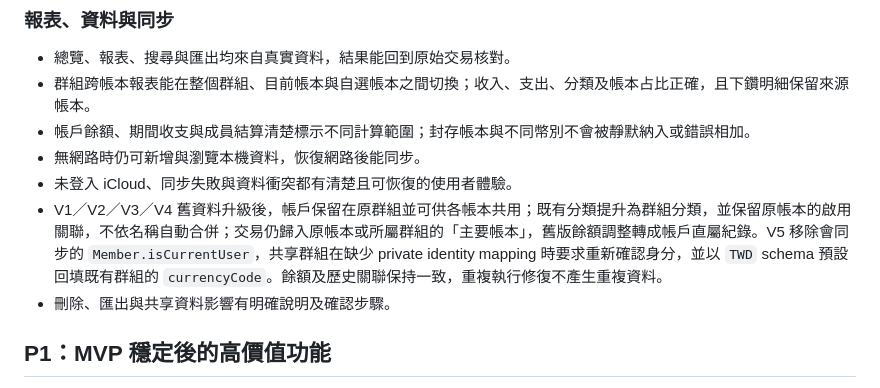
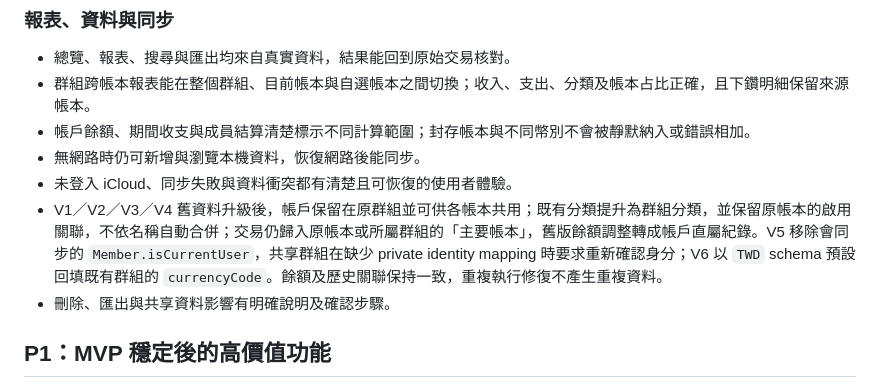
Before and after one commit to shaunchuang/shared-ledger-ios, a Markdown page: Docs/MVP.md, the part around the change. Drawn GitHub-style.

Commit message:
Document currency migration in V6

```diff
--- a/Docs/MVP.md
+++ b/Docs/MVP.md
@@ -126,7 +126,7 @@
 - 帳戶餘額、期間收支與成員結算清楚標示不同計算範圍；封存帳本與不同幣別不會被靜默納入或錯誤相加。
 - 無網路時仍可新增與瀏覽本機資料，恢復網路後能同步。
 - 未登入 iCloud、同步失敗與資料衝突都有清楚且可恢復的使用者體驗。
-- V1／V2／V3／V4 舊資料升級後，帳戶保留在原群組並可供各帳本共用；既有分類提升為群組分類，並保留原帳本的啟用關聯，不依名稱自動合併；交易仍歸入原帳本或所屬群組的「主要帳本」，舊版餘額調整轉成帳戶直屬紀錄。V5 移除會同步的 `Member.isCurrentUser`，共享群組在缺少 private identity mapping 時要求重新確認身分，並以 `TWD` schema 預設回填既有群組的 `currencyCode`。餘額及歷史關聯保持一致，重複執行修復不產生重複資料。
+- V1／V2／V3／V4 舊資料升級後，帳戶保留在原群組並可供各帳本共用；既有分類提升為群組分類，並保留原帳本的啟用關聯，不依名稱自動合併；交易仍歸入原帳本或所屬群組的「主要帳本」，舊版餘額調整轉成帳戶直屬紀錄。V5 移除會同步的 `Member.isCurrentUser`，共享群組在缺少 private identity mapping 時要求重新確認身分；V6 以 `TWD` schema 預設回填既有群組的 `currencyCode`。餘額及歷史關聯保持一致，重複執行修復不產生重複資料。
 - 刪除、匯出與共享資料影響有明確說明及確認步驟。
 
 ## P1：MVP 穩定後的高價值功能
```
